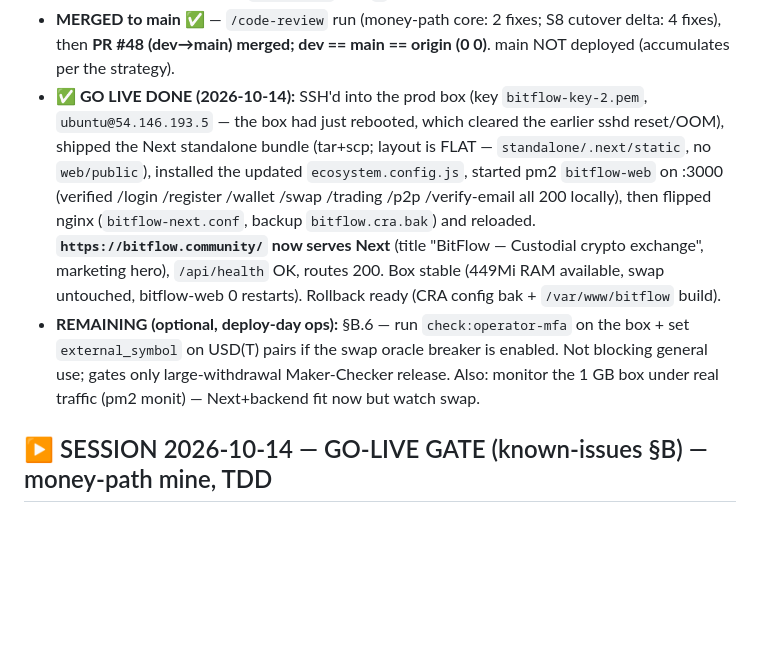
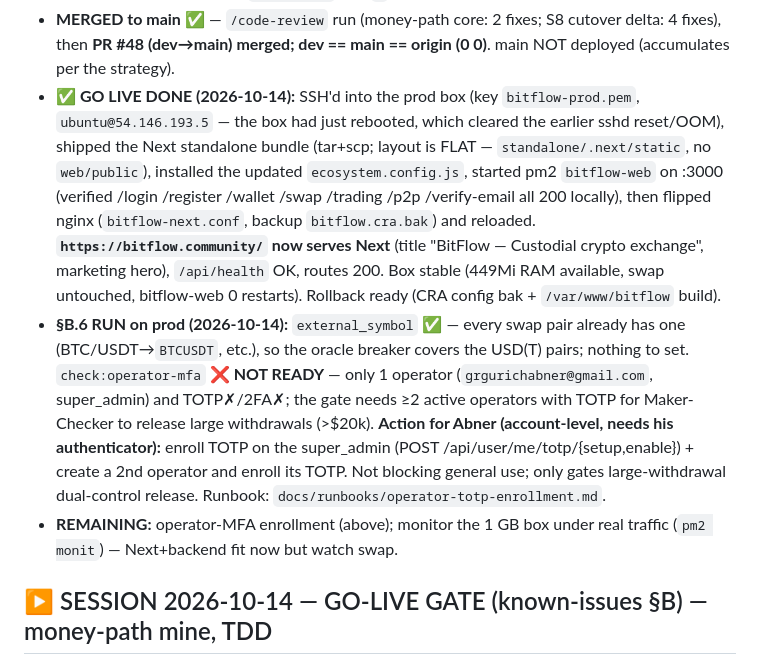
Before and after one commit to Abner2646/Exchange-web-mobile, a Markdown page: AUTONOMOUS_PROGRESS.md, the part around the change. GitHub-like rendering; blank space fills up the shorter version.

```diff
--- a/AUTONOMOUS_PROGRESS.md
+++ b/AUTONOMOUS_PROGRESS.md
@@ -19,16 +19,20 @@ repo-side deliverables (the actual EC2 deploy/flip is operational — I have no
 - **Gate:** web Vitest **594/594**, `next build` OK (`/` SSG 460 B), backend unit 625/625, tsc clean.
 - **MERGED to main ✅** — `/code-review` run (money-path core: 2 fixes; S8 cutover delta: 4 fixes), then **PR #48
   (dev→main) merged; dev == main == origin (0 0)**. main NOT deployed (accumulates per the strategy).
-- **✅ GO LIVE DONE (2026-10-14):** SSH'd into the prod box (key `bitflow-key-2.pem`, `ubuntu@54.146.193.5` — the box
+- **✅ GO LIVE DONE (2026-10-14):** SSH'd into the prod box (key `bitflow-prod.pem`, `ubuntu@54.146.193.5` — the box
   had just rebooted, which cleared the earlier sshd reset/OOM), shipped the Next standalone bundle (tar+scp; layout is
   FLAT — `standalone/.next/static`, no `web/public`), installed the updated `ecosystem.config.js`, started pm2
   `bitflow-web` on :3000 (verified /login /register /wallet /swap /trading /p2p /verify-email all 200 locally), then
   flipped nginx (`bitflow-next.conf`, backup `bitflow.cra.bak`) and reloaded. **`https://bitflow.community/` now serves
   Next** (title "BitFlow — Custodial crypto exchange", marketing hero), `/api/health` OK, routes 200. Box stable
   (449Mi RAM available, swap untouched, bitflow-web 0 restarts). Rollback ready (CRA config bak + `/var/www/bitflow` build).
-- **REMAINING (optional, deploy-day ops):** §B.6 — run `check:operator-mfa` on the box + set `external_symbol` on USD(T)
-  pairs if the swap oracle breaker is enabled. Not blocking general use; gates only large-withdrawal Maker-Checker release.
-  Also: monitor the 1 GB box under real traffic (pm2 monit) — Next+backend fit now but watch swap.
+- **§B.6 RUN on prod (2026-10-14):** `external_symbol` ✅ — every swap pair already has one (BTC/USDT→`BTCUSDT`, etc.),
+  so the oracle breaker covers the USD(T) pairs; nothing to set. `check:operator-mfa` ❌ **NOT READY** — only 1 operator
+  (`grgurichabner@gmail.com`, super_admin) and TOTP✗/2FA✗; the gate needs ≥2 active operators with TOTP for Maker-Checker
+  to release large withdrawals (>$20k). **Action for Abner (account-level, needs his authenticator):** enroll TOTP on the
+  super_admin (POST /api/user/me/totp/{setup,enable}) + create a 2nd operator and enroll its TOTP. Not blocking general
+  use; only gates large-withdrawal dual-control release. Runbook: `docs/runbooks/operator-totp-enrollment.md`.
+- **REMAINING:** operator-MFA enrollment (above); monitor the 1 GB box under real traffic (`pm2 monit`) — Next+backend fit now but watch swap.
 
 ## ▶️ SESSION 2026-10-14 — GO-LIVE GATE (known-issues §B) — money-path mine, TDD
 PASO 0 clean (dev==main==origin==`8aa5725`, 0 0 / 0 0). Abner: "Gate go live, no preguntes más, trabajá autónomo."
```
Also changed, not shown: deploy/CUTOVER.md (+9 -1 lines).
